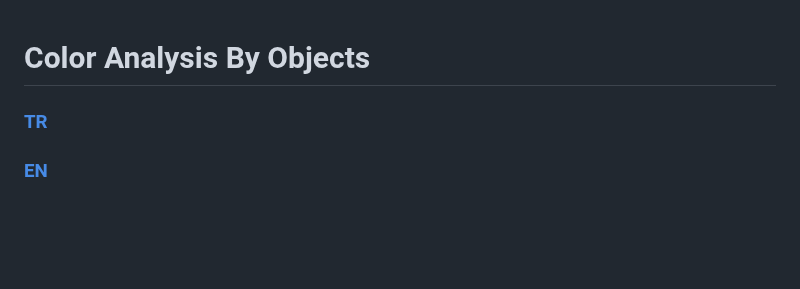
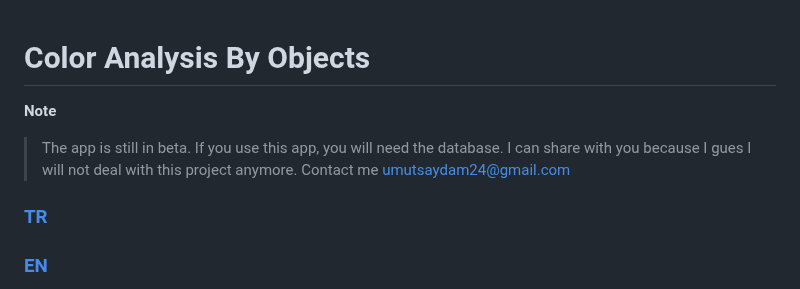
Before and after one commit to umutsaydam/ColorAnalysisByObjects, a Markdown page: README.md, the part around the change. GitHub-like rendering; blank space fills up the shorter version.

```diff
--- a/README.md
+++ b/README.md
@@ -1,4 +1,8 @@
 # Color Analysis By Objects
+
+**Note**
+> The app is still in beta. If you use this app, you will need the database. I can share with you because I gues I will not deal with this project anymore. Contact me umutsaydam24@gmail.com
+
 
 <h3><a href="#user-content-amac">TR</a></h3>
 <h3><a href="#user-content-aim">EN</a></h3>
```
